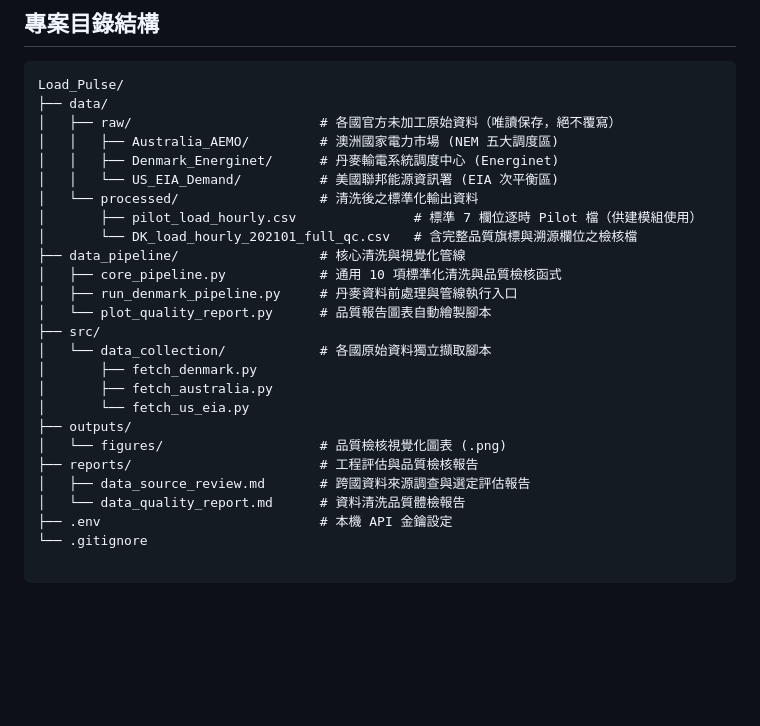
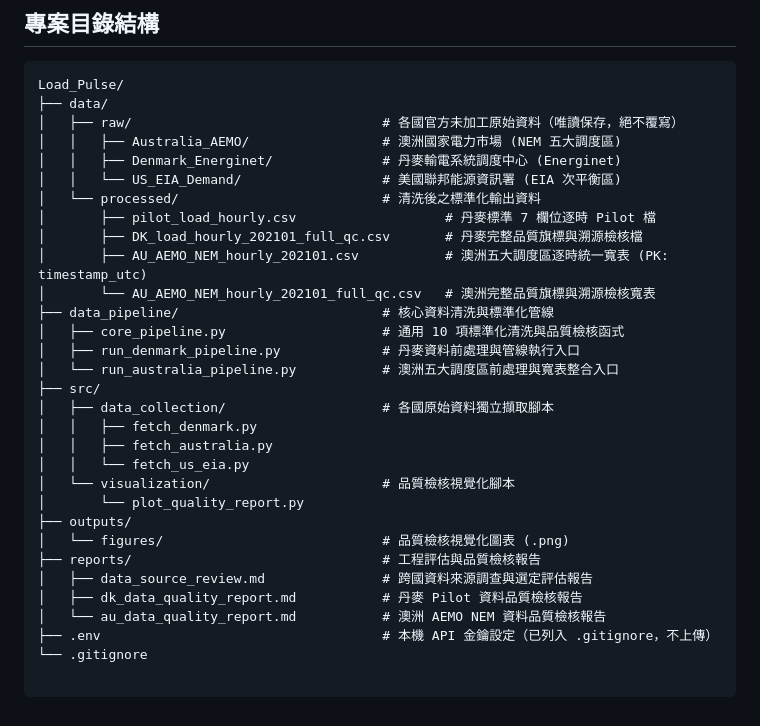
Before and after one commit to HKai0723/Load_Pulse, a Markdown page: README.md, the part around the change. Rendered like a GitHub page; blank space fills up the shorter version.

Commit message:
feat: add unified Australia NEM 2021-01 pipeline and quality report

````diff
--- a/README.md
+++ b/README.md
@@ -7,26 +7,31 @@
 ```text
 Load_Pulse/
 ├── data/
-│   ├── raw/                        # 各國官方未加工原始資料（唯讀保存，絕不覆寫）
-│   │   ├── Australia_AEMO/         # 澳洲國家電力市場 (NEM 五大調度區)
-│   │   ├── Denmark_Energinet/      # 丹麥輸電系統調度中心 (Energinet)
-│   │   └── US_EIA_Demand/          # 美國聯邦能源資訊署 (EIA 次平衡區)
-│   └── processed/                  # 清洗後之標準化輸出資料
-│       ├── pilot_load_hourly.csv               # 標準 7 欄位逐時 Pilot 檔（供建模組使用）
-│       └── DK_load_hourly_202101_full_qc.csv   # 含完整品質旗標與溯源欄位之檢核檔
-├── data_pipeline/                  # 核心清洗與視覺化管線
-│   ├── core_pipeline.py            # 通用 10 項標準化清洗與品質檢核函式
-│   ├── run_denmark_pipeline.py     # 丹麥資料前處理與管線執行入口
-│   └── plot_quality_report.py      # 品質報告圖表自動繪製腳本
+│   ├── raw/                                # 各國官方未加工原始資料（唯讀保存，絕不覆寫）
+│   │   ├── Australia_AEMO/                 # 澳洲國家電力市場 (NEM 五大調度區)
+│   │   ├── Denmark_Energinet/              # 丹麥輸電系統調度中心 (Energinet)
+│   │   └── US_EIA_Demand/                  # 美國聯邦能源資訊署 (EIA 次平衡區)
+│   └── processed/                          # 清洗後之標準化輸出資料
+│       ├── pilot_load_hourly.csv                   # 丹麥標準 7 欄位逐時 Pilot 檔
+│       ├── DK_load_hourly_202101_full_qc.csv       # 丹麥完整品質旗標與溯源檢核檔
+│       ├── AU_AEMO_NEM_hourly_202101.csv           # 澳洲五大調度區逐時統一寬表 (PK: timestamp_utc)
+│       └── AU_AEMO_NEM_hourly_202101_full_qc.csv   # 澳洲完整品質旗標與溯源檢核寬表
+├── data_pipeline/                          # 核心資料清洗與標準化管線
+│   ├── core_pipeline.py                    # 通用 10 項標準化清洗與品質檢核函式
+│   ├── run_denmark_pipeline.py             # 丹麥資料前處理與管線執行入口
+│   └── run_australia_pipeline.py           # 澳洲五大調度區前處理與寬表整合入口
 ├── src/
-│   └── data_collection/            # 各國原始資料獨立擷取腳本
-│       ├── fetch_denmark.py
-│       ├── fetch_australia.py
-│       └── fetch_us_eia.py
+│   ├── data_collection/                    # 各國原始資料獨立擷取腳本
+│   │   ├── fetch_denmark.py
+│   │   ├── fetch_australia.py
+│   │   └── fetch_us_eia.py
+│   └── visualization/                      # 品質檢核視覺化腳本
+│       └── plot_quality_report.py
 ├── outputs/
-│   └── figures/                    # 品質檢核視覺化圖表 (.png)
-├── reports/                        # 工程評估與品質檢核報告
-│   ├── data_source_review.md       # 跨國資料來源調查與選定評估報告
-│   └── data_quality_report.md      # 資料清洗品質體檢報告
-├── .env                            # 本機 API 金鑰設定
+│   └── figures/                            # 品質檢核視覺化圖表 (.png)
+├── reports/                                # 工程評估與品質檢核報告
+│   ├── data_source_review.md               # 跨國資料來源調查與選定評估報告
+│   ├── dk_data_quality_report.md           # 丹麥 Pilot 資料品質檢核報告
+│   └── au_data_quality_report.md           # 澳洲 AEMO NEM 資料品質檢核報告
+├── .env                                    # 本機 API 金鑰設定（已列入 .gitignore，不上傳）
 └── .gitignore
````
Also changed, not shown: reports/au_data_quality_report.md (added, +56 -0 lines), outputs/figures/au_202101_hour_dow_heatmap.png (added), outputs/figures/au_202101_regions_load_curve.png (added), outputs/figures/dk_202101_hour_dow_heatmap.png, reports/dk_data_quality_report.md (renamed from reports/data_quality_report.md), 5 other files.
